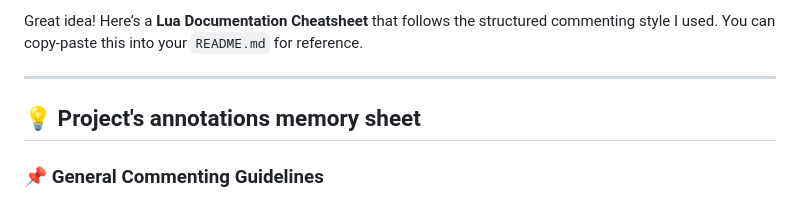
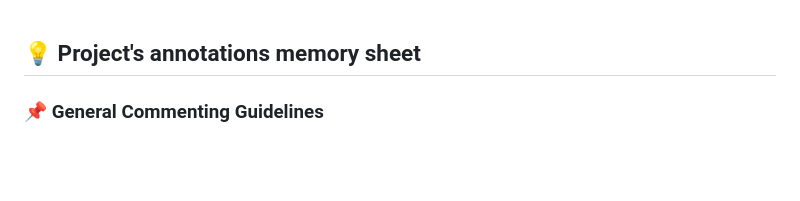
Before and after one commit to a-sporez/Pond-Academy, a Markdown page: annotations.md, the part around the change. Drawn GitHub-style; blank space fills up the shorter version.

```diff
--- a/annotations.md
+++ b/annotations.md
@@ -1,6 +1,3 @@
-Great idea! Here’s a **Lua Documentation Cheatsheet** that follows the structured commenting style I used. You can copy-paste this into your `README.md` for reference.
-
----
 
 ## **💡 Project's annotations memory sheet**
 
```
